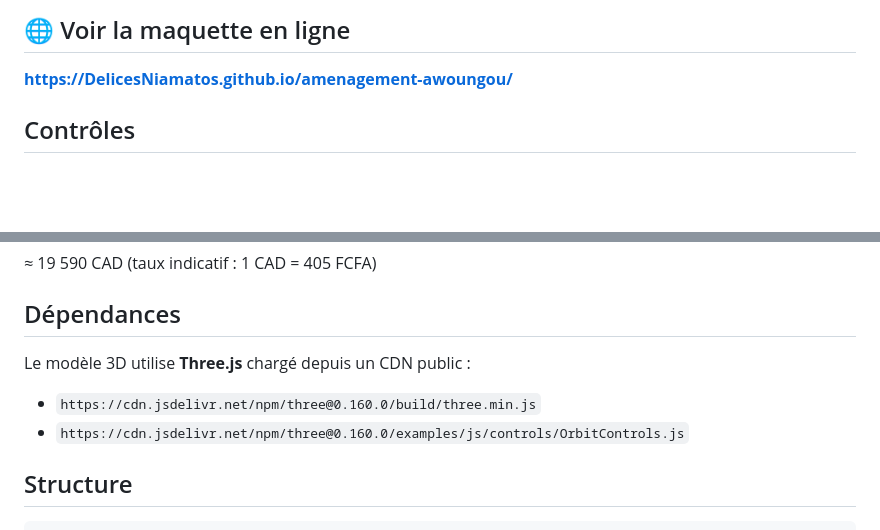
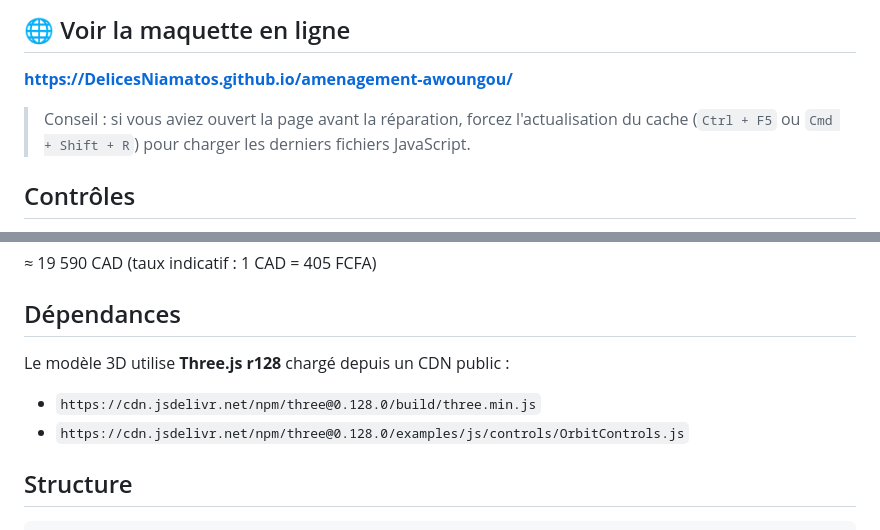
Before and after one commit to DelicesNiamatos/amenagement-awoungou, a Markdown page: README.md, 2 parts joined by grey strips. Drawn GitHub-style; blank space fills up the shorter version.

Commit message:
Update README to match Three.js r128 and cache-busted deployment

```diff
--- a/README.md
+++ b/README.md
@@ -13,6 +13,8 @@ Maquette 3D interactive du terrain aménagé du projet **Ferme Niamatos Gabon
 ## 🌐 Voir la maquette en ligne
 
 **https://DelicesNiamatos.github.io/amenagement-awoungou/**
+
+> Conseil : si vous aviez ouvert la page avant la réparation, forcez l'actualisation du cache (`Ctrl + F5` ou `Cmd + Shift + R`) pour charger les derniers fichiers JavaScript.
 
 ## Contrôles
 
@@ -60,10 +62,10 @@ Maquette 3D interactive du terrain aménagé du projet **Ferme Niamatos Gabon
 
 ## Dépendances
 
-Le modèle 3D utilise **Three.js** chargé depuis un CDN public :
+Le modèle 3D utilise **Three.js r128** chargé depuis un CDN public :
 
-- `https://cdn.jsdelivr.net/npm/three@0.160.0/build/three.min.js`
-- `https://cdn.jsdelivr.net/npm/three@0.160.0/examples/js/controls/OrbitControls.js`
+- `https://cdn.jsdelivr.net/npm/three@0.128.0/build/three.min.js`
+- `https://cdn.jsdelivr.net/npm/three@0.128.0/examples/js/controls/OrbitControls.js`
 
 ## Structure
 
```
